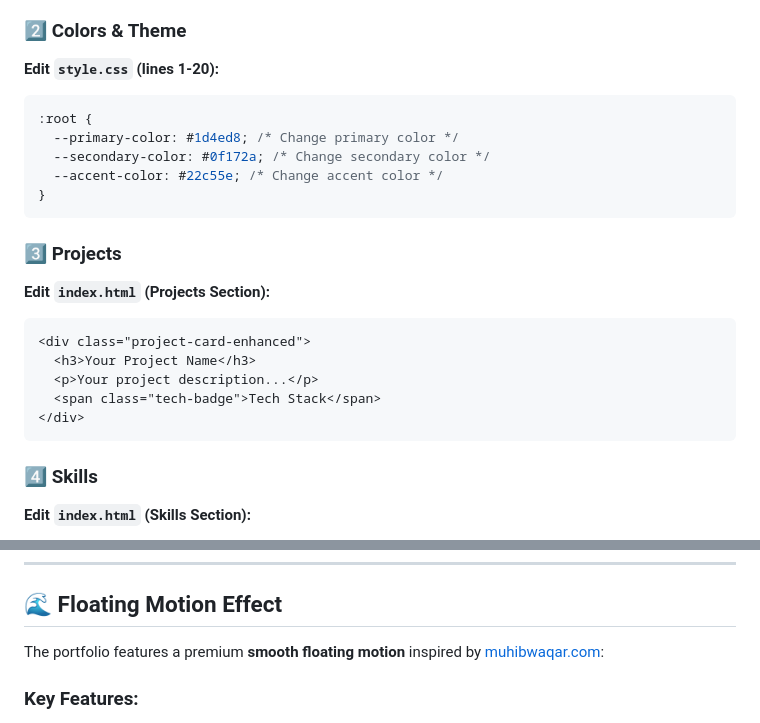
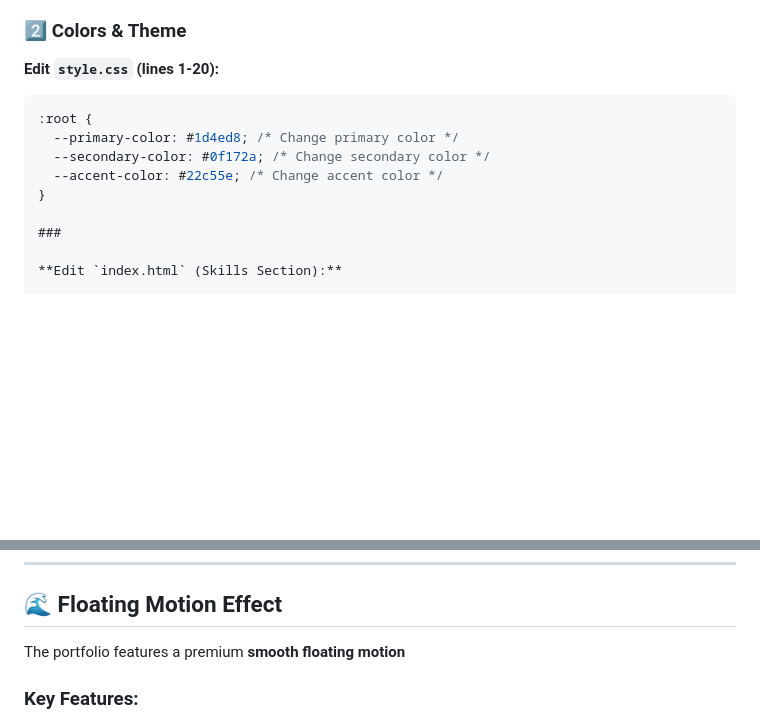
Before and after one commit to msamin-25/my-portfolio, a Markdown page: README.md, 2 parts joined by grey strips. GitHub-like rendering; blank space fills up the shorter version.

`````diff
--- a/README.md
+++ b/README.md
@@ -140,27 +140,14 @@ open index.html
 
 **Edit `style.css` (lines 1-20):**
 
-```css
+````css
 :root {
   --primary-color: #1d4ed8; /* Change primary color */
   --secondary-color: #0f172a; /* Change secondary color */
   --accent-color: #22c55e; /* Change accent color */
 }
-```
 
-### 3️⃣ Projects
-
-**Edit `index.html` (Projects Section):**
-
-```html
-<div class="project-card-enhanced">
-  <h3>Your Project Name</h3>
-  <p>Your project description...</p>
-  <span class="tech-badge">Tech Stack</span>
-</div>
-```
-
-### 4️⃣ Skills
+###
 
 **Edit `index.html` (Skills Section):**
 
@@ -196,7 +183,7 @@ const CONFIG = {
 
 ## 🌊 Floating Motion Effect
 
-The portfolio features a premium **smooth floating motion** inspired by [muhibwaqar.com](https://muhibwaqar.com):
+The portfolio features a premium **smooth floating motion**
 
 ### Key Features:
 
`````
Also changed, not shown: other parts of README.md (+1 -1 lines).
